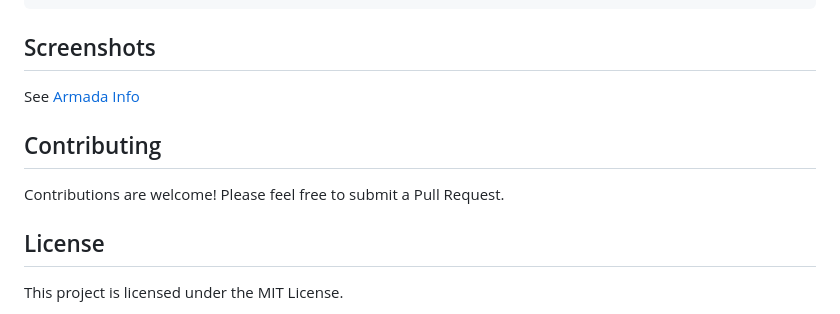
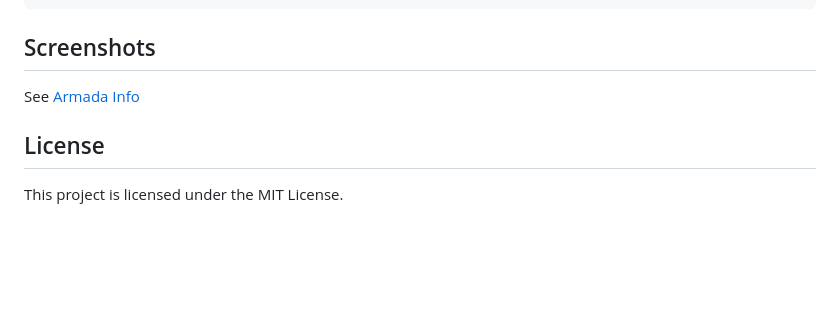
Before and after one commit to AsunaPahlo/armada-web, a Markdown page: README.md, the part around the change. Drawn GitHub-style; blank space fills up the shorter version.

Commit message:
Remove contributing section from README
Removed the contributing section from the README.

```diff
--- a/README.md
+++ b/README.md
@@ -231,10 +231,6 @@ server {
 
 See [Armada Info](https://armadaxiv.com/)
 
-## Contributing
-
-Contributions are welcome! Please feel free to submit a Pull Request.
-
 ## License
 
 This project is licensed under the MIT License.
```
